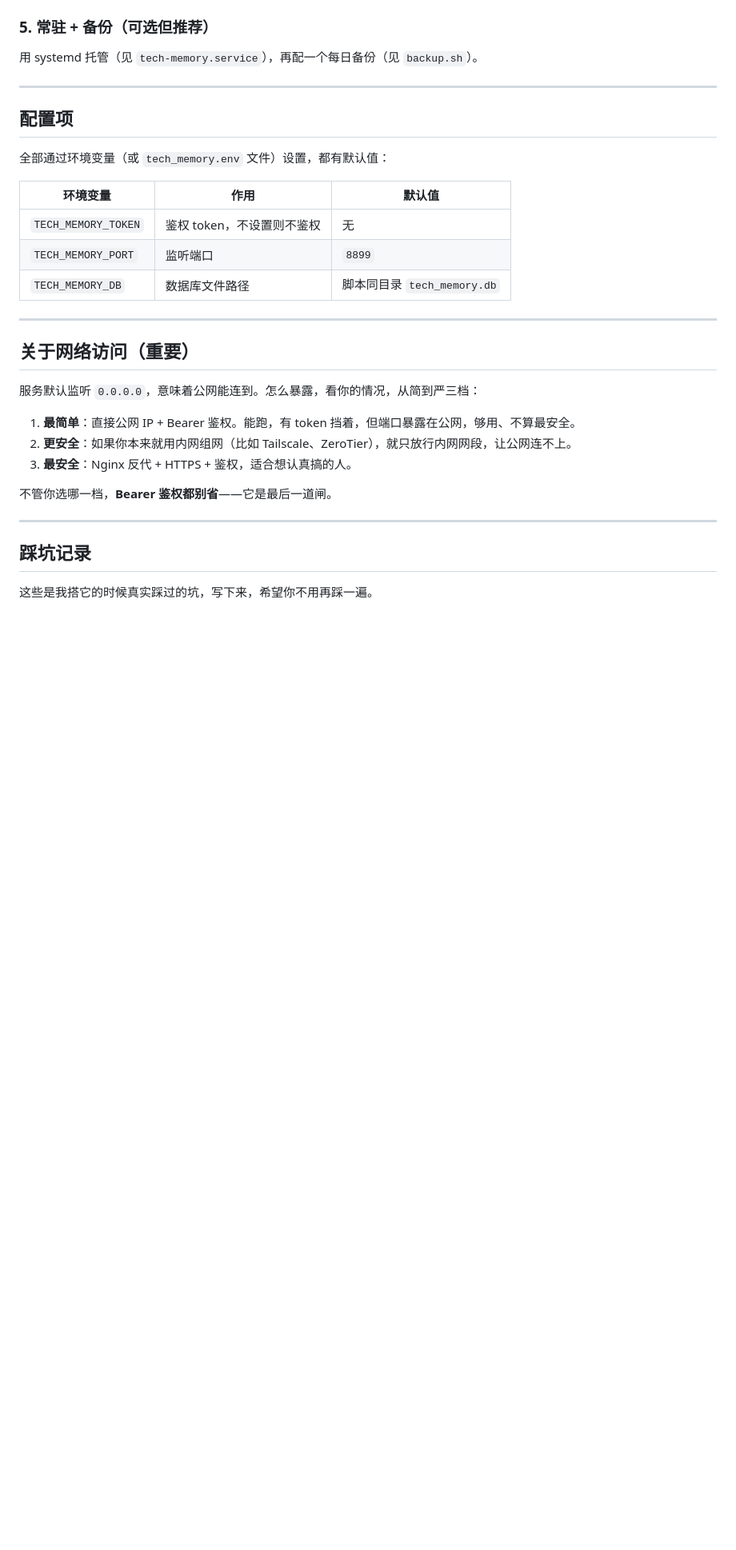
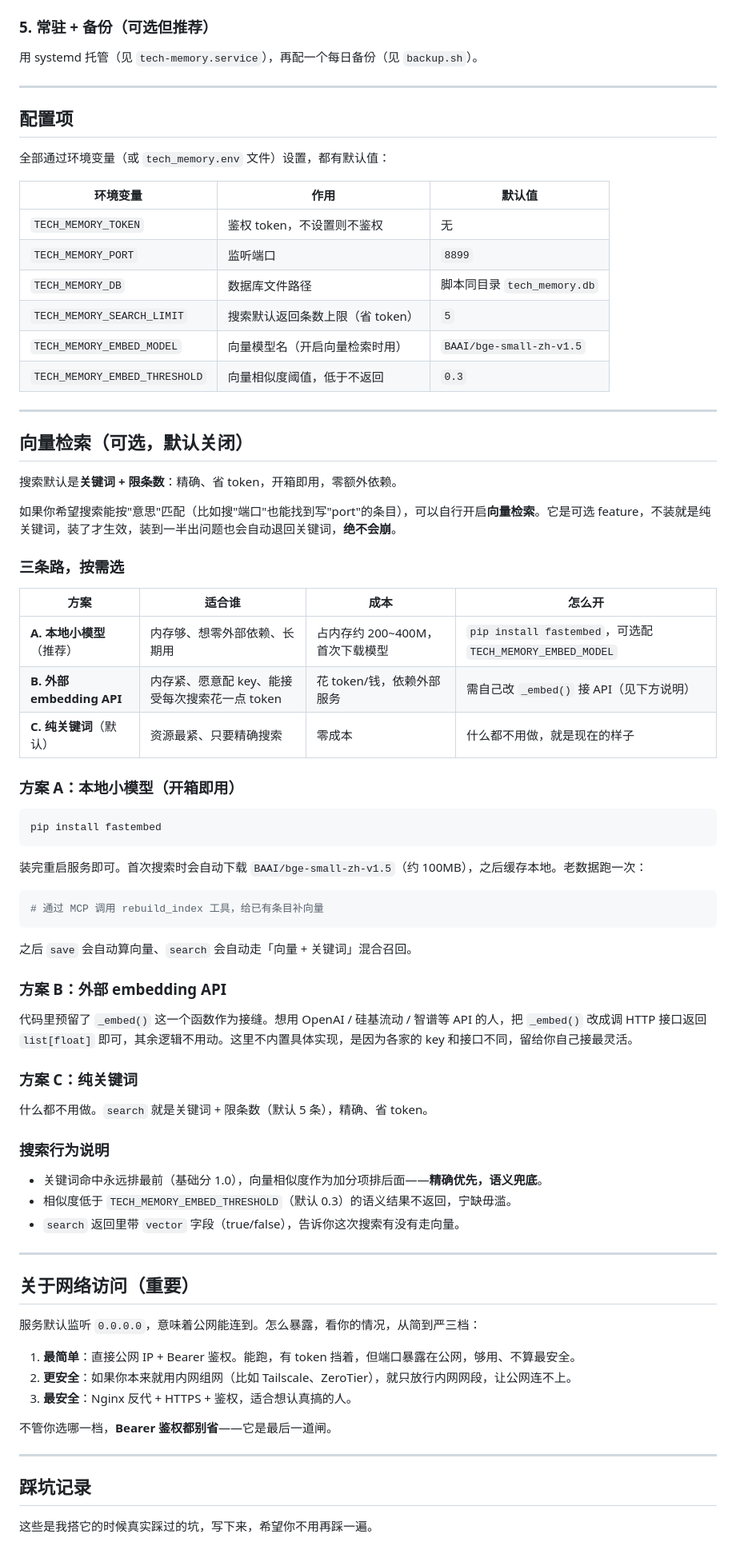
Before and after one commit to Maymay05072/Machine-studio, a Markdown page: README.md, the part around one of its changes. Shown at 80% size. Rendered like a GitHub page; blank space fills up the shorter version.

Commit message:
README 增加向量检索可选章节、补 rebuild_index 工具与新配置项

````diff
--- a/README.md
+++ b/README.md
@@ -98,6 +99,53 @@ python3 tech_memory_server.py
 | `TECH_MEMORY_TOKEN` | 鉴权 token，不设置则不鉴权 | 无 |
 | `TECH_MEMORY_PORT` | 监听端口 | `8899` |
 | `TECH_MEMORY_DB` | 数据库文件路径 | 脚本同目录 `tech_memory.db` |
+| `TECH_MEMORY_SEARCH_LIMIT` | 搜索默认返回条数上限（省 token） | `5` |
+| `TECH_MEMORY_EMBED_MODEL` | 向量模型名（开启向量检索时用） | `BAAI/bge-small-zh-v1.5` |
+| `TECH_MEMORY_EMBED_THRESHOLD` | 向量相似度阈值，低于不返回 | `0.3` |
+
+---
+
+## 向量检索（可选，默认关闭）
+
+搜索默认是**关键词 + 限条数**：精确、省 token，开箱即用，零额外依赖。
+
+如果你希望搜索能按"意思"匹配（比如搜"端口"也能找到写"port"的条目），可以自行开启**向量检索**。它是可选 feature，不装就是纯关键词，装了才生效，装到一半出问题也会自动退回关键词，**绝不会崩**。
+
+### 三条路，按需选
+
+| 方案 | 适合谁 | 成本 | 怎么开 |
+| --- | --- | --- | --- |
+| **A. 本地小模型**（推荐） | 内存够、想零外部依赖、长期用 | 占内存约 200~400M，首次下载模型 | `pip install fastembed`，可选配 `TECH_MEMORY_EMBED_MODEL` |
+| **B. 外部 embedding API** | 内存紧、愿意配 key、能接受每次搜索花一点 token | 花 token/钱，依赖外部服务 | 需自己改 `_embed()` 接 API（见下方说明） |
+| **C. 纯关键词**（默认） | 资源最紧、只要精确搜索 | 零成本 | 什么都不用做，就是现在的样子 |
+
+### 方案 A：本地小模型（开箱即用）
+
+```bash
+pip install fastembed
+```
+
+装完重启服务即可。首次搜索时会自动下载 `BAAI/bge-small-zh-v1.5`（约 100MB），之后缓存本地。老数据跑一次：
+
+```bash
+# 通过 MCP 调用 rebuild_index 工具，给已有条目补向量
+```
+
+之后 `save` 会自动算向量、`search` 会自动走「向量 + 关键词」混合召回。
+
+### 方案 B：外部 embedding API
+
+代码里预留了 `_embed()` 这一个函数作为接缝。想用 OpenAI / 硅基流动 / 智谱等 API 的人，把 `_embed()` 改成调 HTTP 接口返回 `list[float]` 即可，其余逻辑不用动。这里不内置具体实现，是因为各家的 key 和接口不同，留给你自己接最灵活。
+
+### 方案 C：纯关键词
+
+什么都不用做。`search` 就是关键词 + 限条数（默认 5 条），精确、省 token。
+
+### 搜索行为说明
+
+- 关键词命中永远排最前（基础分 1.0），向量相似度作为加分项排后面——**精确优先，语义兜底**。
+- 相似度低于 `TECH_MEMORY_EMBED_THRESHOLD`（默认 0.3）的语义结果不返回，宁缺毋滥。
+- `search` 返回里带 `vector` 字段（true/false），告诉你这次搜索有没有走向量。
 
 ---
 
````
Also changed, not shown: other parts of README.md (+3 -2 lines).
